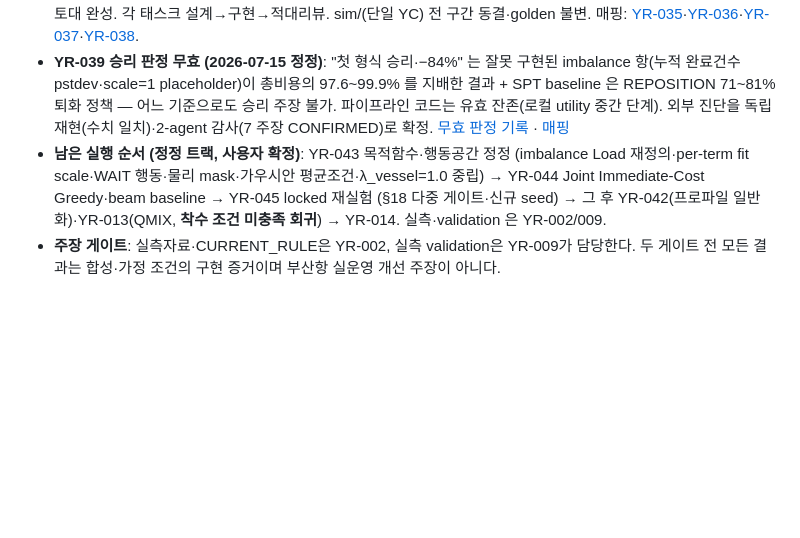
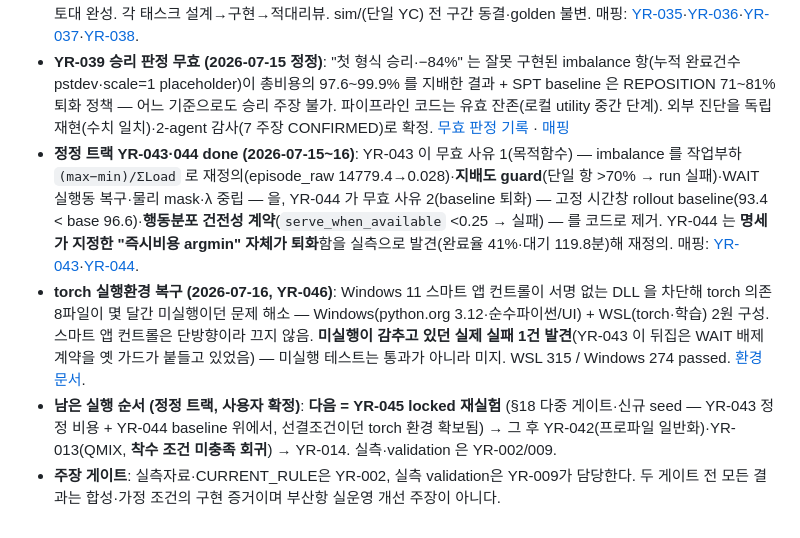
Before and after one commit to bbageon/port-schedule-optimization, a Markdown page: .claude/Dashboard/README.md, the part around the change. Drawn GitHub-style; blank space fills up the shorter version.

```diff
--- a/.claude/Dashboard/README.md
+++ b/.claude/Dashboard/README.md
@@ -42,5 +42,7 @@
 - **단일 야드 트랙 종료 (2026-07-15, 사용자 결정)**: "현 환경에서 greedy(SPT)는 near-optimal" 로 결론. 근거 사슬 — 격차 +1.195→+0.083(해상도)→+0.035(feature, 220k) 축소했으나 YR-033 이 정정: 동일 checkpoint 가 fresh 240k 에선 +0.111·최적선택 하한도 +0.111·winner's curse 기각(Spearman 0.96). 커버리지·초기화·구조(H-B)·해상도·학습기법·선택 전 축 소진 → robust 격차 ~+0.1 는 정책이 아니라 문제 성질. [종료 결론서](../docs/strategy-history/2026-07-15-single-yard-track-closure.md). RL 잔존가치(tail·oracle 상금 +0.182)는 통합전략(YR-034)에서 재탐색.
 - **통합 파이프라인 토대 완성 (2026-07-15)**: YR-035 계약(itc-v1)·YR-036 이벤트 시뮬레이터(다중 YC·본선·이송·레인)·YR-037 동적 후보+중앙 joint resolver·YR-038 정규화 비용/보상 **모두 done** — 계약→환경→공동배정→비용 토대 완성. 각 태스크 설계→구현→적대리뷰. sim/(단일 YC) 전 구간 동결·golden 불변. 매핑: [YR-035](../docs/YR-035-통합계약-매핑.md)·[YR-036](../docs/YR-036-통합시뮬레이터-매핑.md)·[YR-037](../docs/YR-037-후보-resolver-매핑.md)·[YR-038](../docs/YR-038-비용-reward-매핑.md).
 - **YR-039 승리 판정 무효 (2026-07-15 정정)**: "첫 형식 승리·−84%" 는 잘못 구현된 imbalance 항(누적 완료건수 pstdev·scale=1 placeholder)이 총비용의 97.6~99.9% 를 지배한 결과 + SPT baseline 은 REPOSITION 71~81% 퇴화 정책 — 어느 기준으로도 승리 주장 불가. 파이프라인 코드는 유효 잔존(로컬 utility 중간 단계). 외부 진단을 독립 재현(수치 일치)·2-agent 감사(7 주장 CONFIRMED)로 확정. [무효 판정 기록](../docs/strategy-history/2026-07-15-YR-039-무효판정-imbalance-지배.md) · [매핑](../docs/strategy-history/YR-039-학습기-매핑.md)
-- **남은 실행 순서 (정정 트랙, 사용자 확정)**: YR-043 목적함수·행동공간 정정 (imbalance Load 재정의·per-term fit scale·WAIT 행동·물리 mask·가우시안 평균조건·λ_vessel=1.0 중립) → YR-044 Joint Immediate-Cost Greedy·beam baseline → YR-045 locked 재실험 (§18 다중 게이트·신규 seed) → 그 후 YR-042(프로파일 일반화)·YR-013(QMIX, **착수 조건 미충족 회귀**) → YR-014. 실측·validation 은 YR-002/009.
+- **정정 트랙 YR-043·044 done (2026-07-15~16)**: YR-043 이 무효 사유 1(목적함수) — imbalance 를 작업부하 `(max−min)/ΣLoad` 로 재정의(episode_raw 14779.4→0.028)·**지배도 guard**(단일 항 >70% → run 실패)·WAIT 실행동 복구·물리 mask·λ 중립 — 을, YR-044 가 무효 사유 2(baseline 퇴화) — 고정 시간창 rollout baseline(93.4 < base 96.6)·**행동분포 건전성 계약**(`serve_when_available` <0.25 → 실패) — 를 코드로 제거. YR-044 는 **명세가 지정한 "즉시비용 argmin" 자체가 퇴화**함을 실측으로 발견(완료율 41%·대기 119.8분)해 재정의. 매핑: [YR-043](../docs/YR-043-목적함수-정정-매핑.md)·[YR-044](../docs/YR-044-baseline-매핑.md).
+- **torch 실행환경 복구 (2026-07-16, YR-046)**: Windows 11 스마트 앱 컨트롤이 서명 없는 DLL 을 차단해 torch 의존 8파일이 몇 달간 미실행이던 문제 해소 — Windows(python.org 3.12·순수파이썬/UI) + WSL(torch·학습) 2원 구성. 스마트 앱 컨트롤은 단방향이라 끄지 않음. **미실행이 감추고 있던 실제 실패 1건 발견**(YR-043 이 뒤집은 WAIT 배제 계약을 옛 가드가 붙들고 있었음) — 미실행 테스트는 통과가 아니라 미지. WSL 315 / Windows 274 passed. [환경 문서](../docs/개발환경-windows-wsl.md).
+- **남은 실행 순서 (정정 트랙, 사용자 확정)**: **다음 = YR-045 locked 재실험** (§18 다중 게이트·신규 seed — YR-043 정정 비용 + YR-044 baseline 위에서, 선결조건이던 torch 환경 확보됨) → 그 후 YR-042(프로파일 일반화)·YR-013(QMIX, **착수 조건 미충족 회귀**) → YR-014. 실측·validation 은 YR-002/009.
 - **주장 게이트**: 실측자료·CURRENT_RULE은 YR-002, 실측 validation은 YR-009가 담당한다. 두 게이트 전 모든 결과는 합성·가정 조건의 구현 증거이며 부산항 실운영 개선 주장이 아니다.
```
Also changed, not shown: .claude/Dashboard/done.md (+3 -2 lines).
